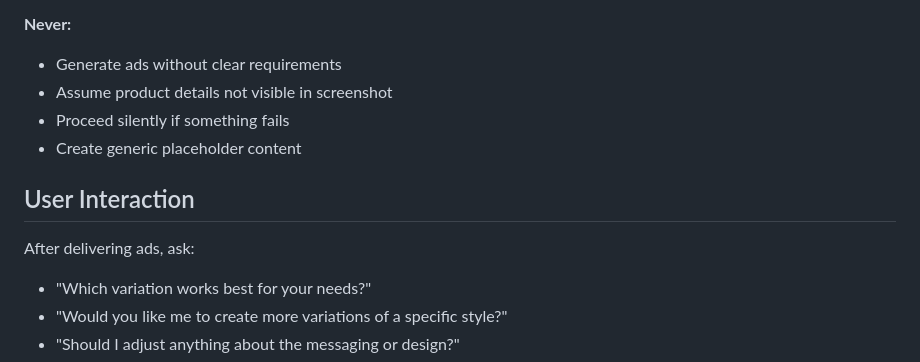
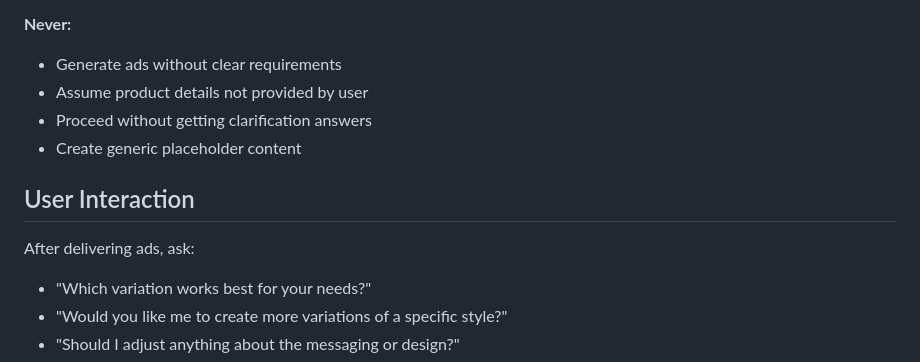
Before and after one commit to JSngoh/playground, a Markdown page: .pochi/workflows/generate-ads.md, the part around the change printed below. Drawn GitHub-style.

```diff
--- a/.pochi/workflows/generate-ads.md
+++ b/.pochi/workflows/generate-ads.md
@@ -150,12 +126,11 @@ Before generating, confirm:
 - Generate ads without clear requirements
-- Assume product details not visible in screenshot
-- Proceed silently if something fails
+- Assume product details not provided by user
+- Proceed without getting clarification answers
 - Create generic placeholder content
 
 ## User Interaction
 
 After delivering ads, ask:
-
 - "Which variation works best for your needs?"
 - "Would you like me to create more variations of a specific style?"
 - "Should I adjust anything about the messaging or design?"
```
Also changed, not shown: other parts of .pochi/workflows/generate-ads.md (+52 -76 lines).
